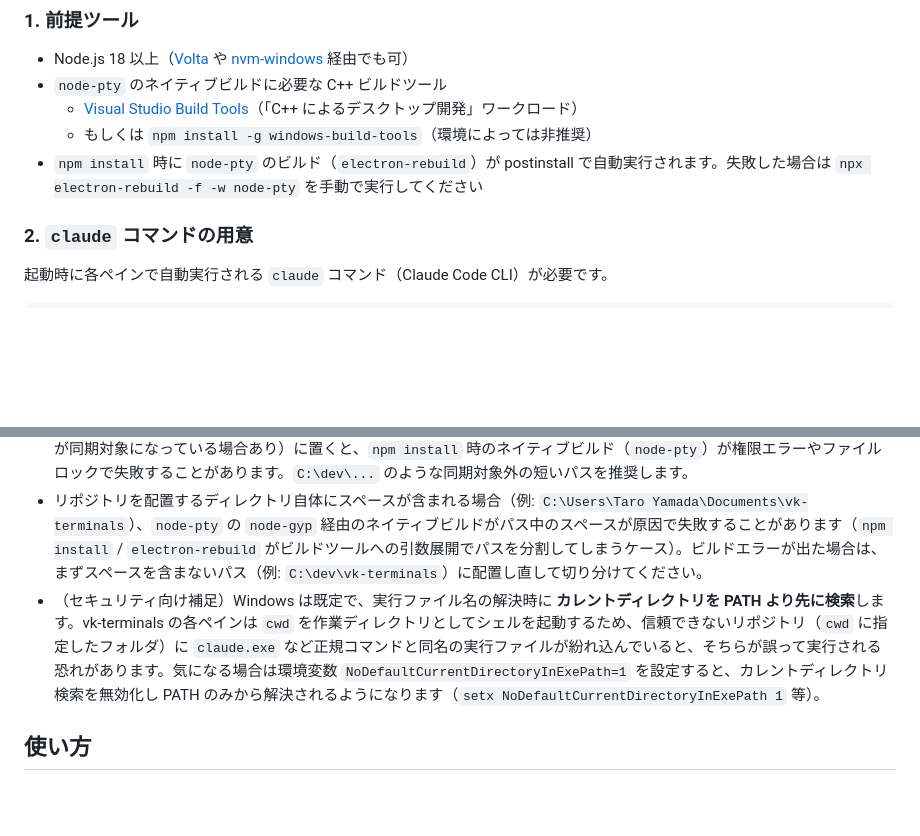
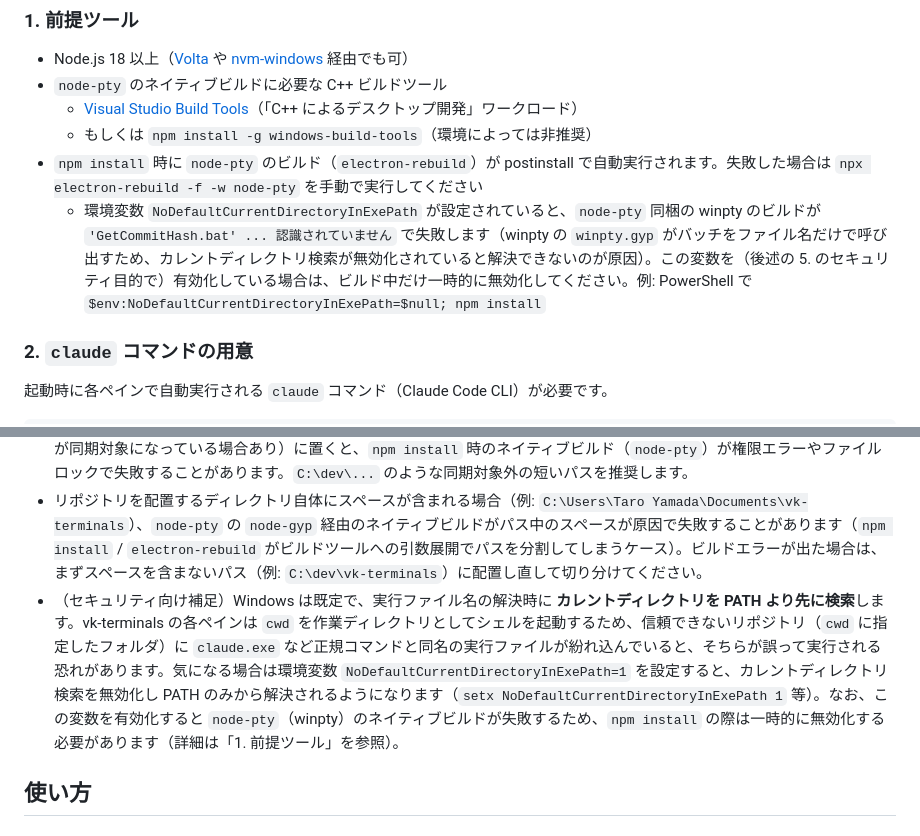
Before and after one commit to vektor-inc/vk-terminals, a Markdown page: README.md, 2 parts joined by grey strips. GitHub-like rendering; blank space fills up the shorter version.

Commit message:
[ その他 ] NoDefaultCurrentDirectoryInExePath 有効時に node-pty ビルドが失敗する件と回避策を README に追記
Windows 実機検証で、環境変数 NoDefaultCurrentDirectoryInExePath が有効だと
node-pty 同梱 winpty の winpty.gyp が GetCommitHash.bat をファイル名だけで呼ぶため
カレントディレクトリ検索が無効化されてビルドに失敗することを確認。
前提ツール節に一時無効化の回避策を追記し、既存のセキュリティ注記から相互参照を追加。

Co-Authored-By: Claude Opus 4.8 (1M context) <noreply@anthropic.com>

```diff
--- a/README.md
+++ b/README.md
@@ -136,6 +136,7 @@ macOS 前提の部分があるため、まっさらな Windows 環境でセッ
   - [Visual Studio Build Tools](https://visualstudio.microsoft.com/ja/downloads/)（「C++ によるデスクトップ開発」ワークロード）
   - もしくは `npm install -g windows-build-tools`（環境によっては非推奨）
 - `npm install` 時に `node-pty` のビルド（`electron-rebuild`）が postinstall で自動実行されます。失敗した場合は `npx electron-rebuild -f -w node-pty` を手動で実行してください
+  - 環境変数 `NoDefaultCurrentDirectoryInExePath` が設定されていると、`node-pty` 同梱の winpty のビルドが `'GetCommitHash.bat' ... 認識されていません` で失敗します（winpty の `winpty.gyp` がバッチをファイル名だけで呼び出すため、カレントディレクトリ検索が無効化されていると解決できないのが原因）。この変数を（後述の 5. のセキュリティ目的で）有効化している場合は、ビルド中だけ一時的に無効化してください。例: PowerShell で `$env:NoDefaultCurrentDirectoryInExePath=$null; npm install`
 
 ### 2. `claude` コマンドの用意
 
@@ -175,7 +176,7 @@ Windows では各ペインのデフォルトシェルとして `%COMSPEC%`（通
 - `cwd`（`additionalPanes[].cwd` や HTTP API `/api/new-pane` の `cwd`）は必ず **Windows ネイティブ形式**（`C:\Users\you\project` または `C:/Users/you/project`）で指定してください。`node-pty` 内部で Node.js の `path.resolve()` を通すため、Git Bash / WSL 由来の POSIX 形式パス（`/c/Users/you/project` など）を渡すとドライブレターが正しく解決されず、意図しないディレクトリが開かれます。
 - リポジトリ自体は `C:\` 以外のドライブ（例: `D:\dev\vk-terminals`）に置いても問題なく動作します。ただし `C:\Program Files\...` のような管理者権限が必要なディレクトリや、OneDrive 同期対象フォルダ（既定の `ドキュメント` / `デスクトップ` が同期対象になっている場合あり）に置くと、`npm install` 時のネイティブビルド（`node-pty`）が権限エラーやファイルロックで失敗することがあります。`C:\dev\...` のような同期対象外の短いパスを推奨します。
 - リポジトリを配置するディレクトリ自体にスペースが含まれる場合（例: `C:\Users\Taro Yamada\Documents\vk-terminals`）、`node-pty` の `node-gyp` 経由のネイティブビルドがパス中のスペースが原因で失敗することがあります（`npm install` / `electron-rebuild` がビルドツールへの引数展開でパスを分割してしまうケース）。ビルドエラーが出た場合は、まずスペースを含まないパス（例: `C:\dev\vk-terminals`）に配置し直して切り分けてください。
-- （セキュリティ向け補足）Windows は既定で、実行ファイル名の解決時に **カレントディレクトリを PATH より先に検索**します。vk-terminals の各ペインは `cwd` を作業ディレクトリとしてシェルを起動するため、信頼できないリポジトリ（`cwd` に指定したフォルダ）に `claude.exe` など正規コマンドと同名の実行ファイルが紛れ込んでいると、そちらが誤って実行される恐れがあります。気になる場合は環境変数 `NoDefaultCurrentDirectoryInExePath=1` を設定すると、カレントディレクトリ検索を無効化し PATH のみから解決されるようになります（`setx NoDefaultCurrentDirectoryInExePath 1` 等）。
+- （セキュリティ向け補足）Windows は既定で、実行ファイル名の解決時に **カレントディレクトリを PATH より先に検索**します。vk-terminals の各ペインは `cwd` を作業ディレクトリとしてシェルを起動するため、信頼できないリポジトリ（`cwd` に指定したフォルダ）に `claude.exe` など正規コマンドと同名の実行ファイルが紛れ込んでいると、そちらが誤って実行される恐れがあります。気になる場合は環境変数 `NoDefaultCurrentDirectoryInExePath=1` を設定すると、カレントディレクトリ検索を無効化し PATH のみから解決されるようになります（`setx NoDefaultCurrentDirectoryInExePath 1` 等）。なお、この変数を有効化すると `node-pty`（winpty）のネイティブビルドが失敗するため、`npm install` の際は一時的に無効化する必要があります（詳細は「1. 前提ツール」を参照）。
 
 ## 使い方
 
```
Also changed, not shown: CHANGELOG.md (+1 -0 lines).
